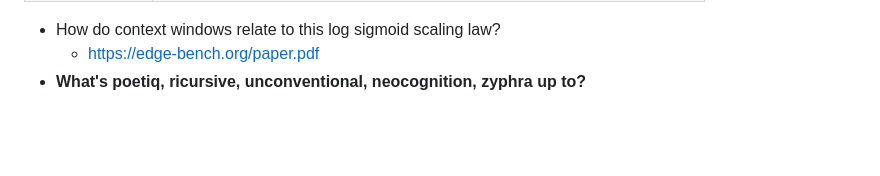
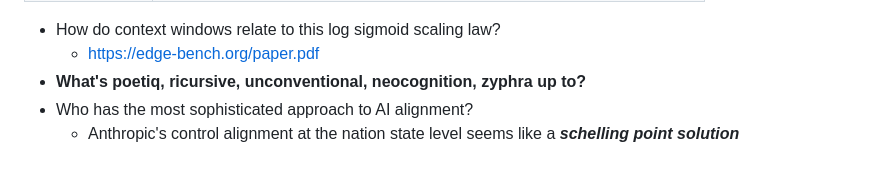
Before and after one commit to spiceoogway/spiceoogway.github.io, a Markdown page: content/Notes/Questions I'm exploring Jul 2.md, the part around the change. Drawn GitHub-style; blank space fills up the shorter version.

Commit message:
auto: publish notes 2026-07-04 17:19 EDT

```diff
--- a/content/Notes/Questions I'm exploring Jul 2.md
+++ b/content/Notes/Questions I'm exploring Jul 2.md
@@ -74,3 +74,5 @@ Once you decide to train your own modal, what are the sorts of things you care a
 - How do context windows relate to this log sigmoid scaling law?
 	- https://edge-bench.org/paper.pdf
 - **What's poetiq, ricursive, unconventional, neocognition, zyphra up to?**
+- Who has the most sophisticated approach to AI alignment?
+	- Anthropic's control alignment at the nation state level seems like a ***schelling point solution***
```
Also changed, not shown: content/Notes/Schelling Points and Garrabrant Induction.md (added, +26 -0 lines).
